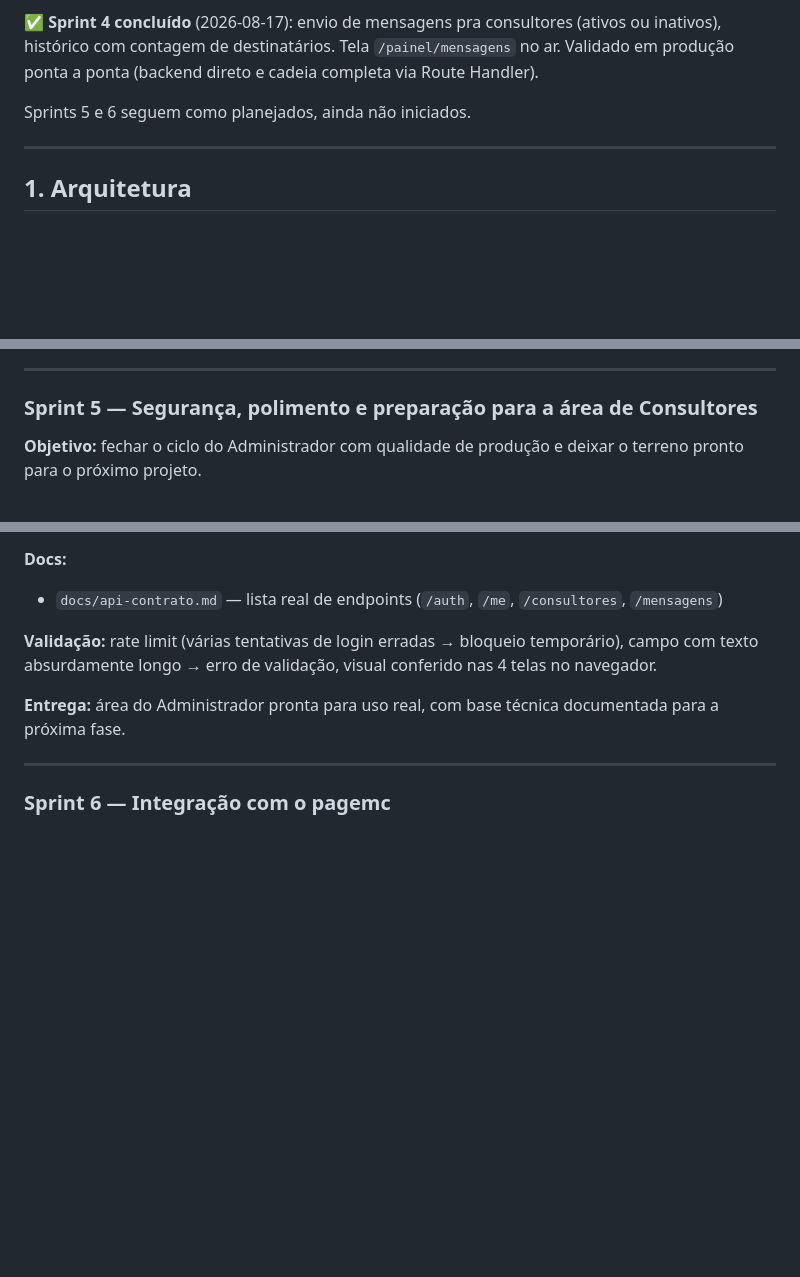
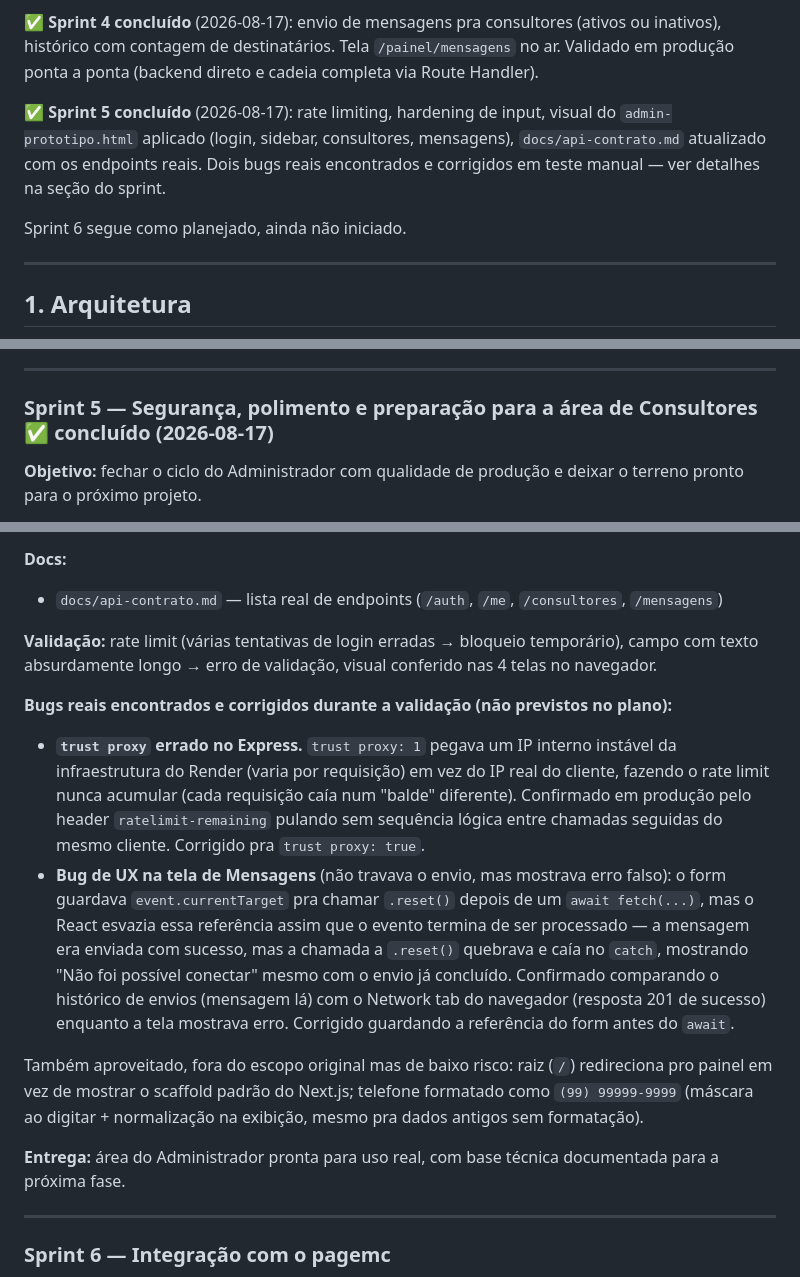
Before and after one commit to crisqua/MCVENDAS_HK, a Markdown page: docs/plano-sprints-area-restrita.md, 3 parts joined by grey strips. Rendered like a GitHub page; blank space fills up the shorter version.

Commit message:
Marca Sprint 5 como concluido no plano
Rate limiting, hardening de input, visual do prototipo aplicado,
contrato de API atualizado. Documenta dois bugs reais encontrados e
corrigidos durante a validacao: trust proxy errado (rate limit nunca
acumulava) e event.currentTarget usado apos await na tela de
mensagens (erro falso de conexao mesmo com envio bem-sucedido).

Co-Authored-By: Claude Sonnet 5 <noreply@anthropic.com>

```diff
--- a/docs/plano-sprints-area-restrita.md
+++ b/docs/plano-sprints-area-restrita.md
@@ -29,7 +29,9 @@ Isso resolve, sem debate, a decisão que estava em aberto no Sprint 0: **o `page
 
 ✅ **Sprint 4 concluído** (2026-08-17): envio de mensagens pra consultores (ativos ou inativos), histórico com contagem de destinatários. Tela `/painel/mensagens` no ar. Validado em produção ponta a ponta (backend direto e cadeia completa via Route Handler).
 
-Sprints 5 e 6 seguem como planejados, ainda não iniciados.
+✅ **Sprint 5 concluído** (2026-08-17): rate limiting, hardening de input, visual do `admin-prototipo.html` aplicado (login, sidebar, consultores, mensagens), `docs/api-contrato.md` atualizado com os endpoints reais. Dois bugs reais encontrados e corrigidos em teste manual — ver detalhes na seção do sprint.
+
+Sprint 6 segue como planejado, ainda não iniciado.
 
 ---
 
@@ -229,7 +231,7 @@ Fora do escopo da área restrita (backlog do `pagemc`, independente): estender o
 
 ---
 
-### Sprint 5 — Segurança, polimento e preparação para a área de Consultores
+### Sprint 5 — Segurança, polimento e preparação para a área de Consultores ✅ concluído (2026-08-17)
 **Objetivo:** fechar o ciclo do Administrador com qualidade de produção e deixar o terreno pronto para o próximo projeto.
 
 **Decisões de escopo (2026-08-17), revisando os itens originais à luz da arquitetura já construída:**
@@ -258,6 +260,12 @@ Fora do escopo da área restrita (backlog do `pagemc`, independente): estender o
 - `docs/api-contrato.md` — lista real de endpoints (`/auth`, `/me`, `/consultores`, `/mensagens`)
 
 **Validação:** rate limit (várias tentativas de login erradas → bloqueio temporário), campo com texto absurdamente longo → erro de validação, visual conferido nas 4 telas no navegador.
+
+**Bugs reais encontrados e corrigidos durante a validação (não previstos no plano):**
+- **`trust proxy` errado no Express.** `trust proxy: 1` pegava um IP interno instável da infraestrutura do Render (varia por requisição) em vez do IP real do cliente, fazendo o rate limit nunca acumular (cada requisição caía num "balde" diferente). Confirmado em produção pelo header `ratelimit-remaining` pulando sem sequência lógica entre chamadas seguidas do mesmo cliente. Corrigido pra `trust proxy: true`.
+- **Bug de UX na tela de Mensagens** (não travava o envio, mas mostrava erro falso): o form guardava `event.currentTarget` pra chamar `.reset()` depois de um `await fetch(...)`, mas o React esvazia essa referência assim que o evento termina de ser processado — a mensagem era enviada com sucesso, mas a chamada a `.reset()` quebrava e caía no `catch`, mostrando "Não foi possível conectar" mesmo com o envio já concluído. Confirmado comparando o histórico de envios (mensagem lá) com o Network tab do navegador (resposta 201 de sucesso) enquanto a tela mostrava erro. Corrigido guardando a referência do form antes do `await`.
+
+Também aproveitado, fora do escopo original mas de baixo risco: raiz (`/`) redireciona pro painel em vez de mostrar o scaffold padrão do Next.js; telefone formatado como `(99) 99999-9999` (máscara ao digitar + normalização na exibição, mesmo pra dados antigos sem formatação).
 
 **Entrega:** área do Administrador pronta para uso real, com base técnica documentada para a próxima fase.
 
```
